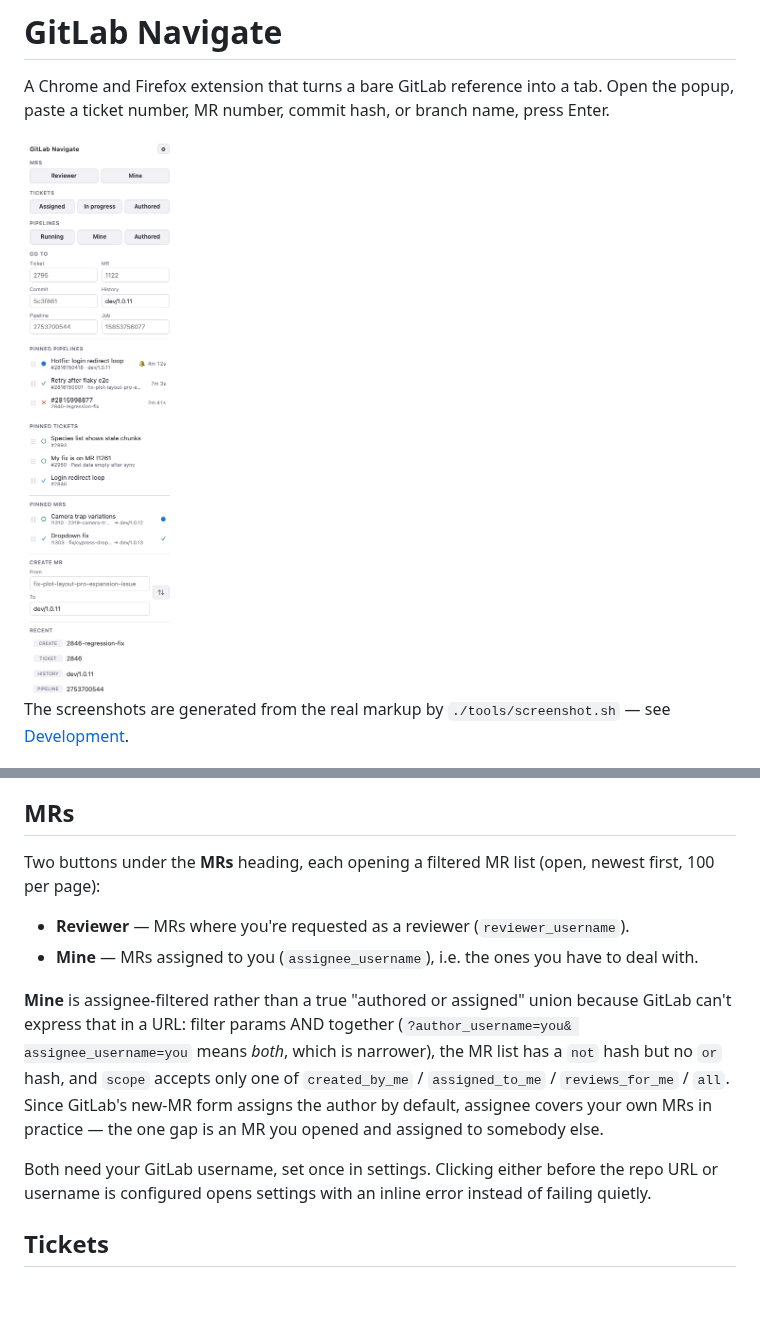
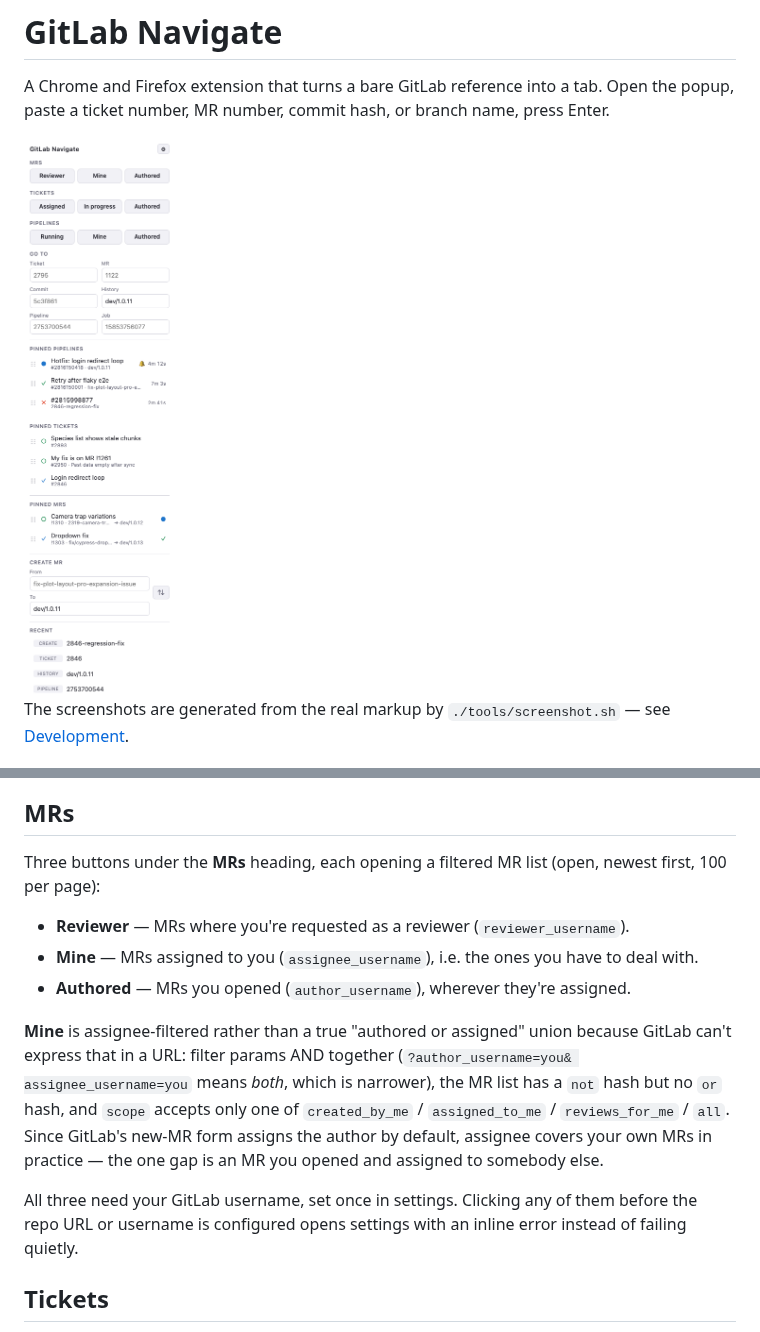
Before and after one commit to nuwanprabhath/gitlab-navigate, a Markdown page: README.md, 2 parts joined by grey strips. Rendered like a GitHub page; pictures changed too: docs/popup-light.png; blank space fills up the shorter version.

```diff
--- a/README.md
+++ b/README.md
@@ -47,12 +47,13 @@ Three Firefox-specific things to know:
 
 ## MRs
 
-Two buttons under the **MRs** heading, each opening a filtered MR list (open, newest
+Three buttons under the **MRs** heading, each opening a filtered MR list (open, newest
 first, 100 per page):
 
 - **Reviewer** — MRs where you're requested as a reviewer (`reviewer_username`).
 - **Mine** — MRs assigned to you (`assignee_username`), i.e. the ones you have to deal
   with.
+- **Authored** — MRs you opened (`author_username`), wherever they're assigned.
 
 **Mine** is assignee-filtered rather than a true "authored or assigned" union because
 GitLab can't express that in a URL: filter params AND together (`?author_username=you&
@@ -62,8 +63,8 @@ but no `or` hash, and `scope` accepts only one of `created_by_me` / `assigned_to
 assignee covers your own MRs in practice — the one gap is an MR you opened and
 assigned to somebody else.
 
-Both need your GitLab username, set once in settings. Clicking either before the repo
-URL or username is configured opens settings with an inline error instead of failing
+All three need your GitLab username, set once in settings. Clicking any of them before the
+repo URL or username is configured opens settings with an inline error instead of failing
 quietly.
 
 ## Tickets
```
Also changed, not shown: CHANGELOG.md (+6 -0 lines), docs/popup-dark.png, 5 other files.
